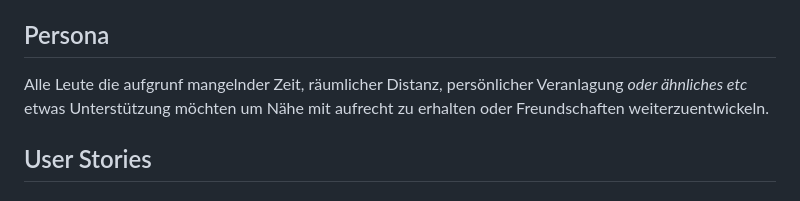
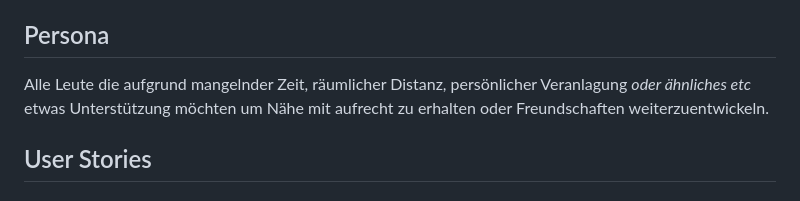
Before and after one commit to tim-ioplus/ProustApp, a Markdown page: Concept/Stories_de.md, the part around the change. Rendered like a GitHub page.

Commit message:
update story

```diff
--- a/Concept/Stories_de.md
+++ b/Concept/Stories_de.md
@@ -23,7 +23,7 @@ Die Proust-App möchte es erleichtern diese Gedanken zu inspirieren, festzuhalte
 
 ## Persona
 
-Alle Leute die aufgrunf mangelnder Zeit, räumlicher Distanz, persönlicher Veranlagung _oder ähnliches etc_ etwas Unterstützung möchten um Nähe mit aufrecht zu erhalten oder Freundschaften weiterzuentwickeln.
+Alle Leute die aufgrund mangelnder Zeit, räumlicher Distanz, persönlicher Veranlagung _oder ähnliches etc_ etwas Unterstützung möchten um Nähe mit aufrecht zu erhalten oder Freundschaften weiterzuentwickeln.
 
 ## User Stories
 
```
